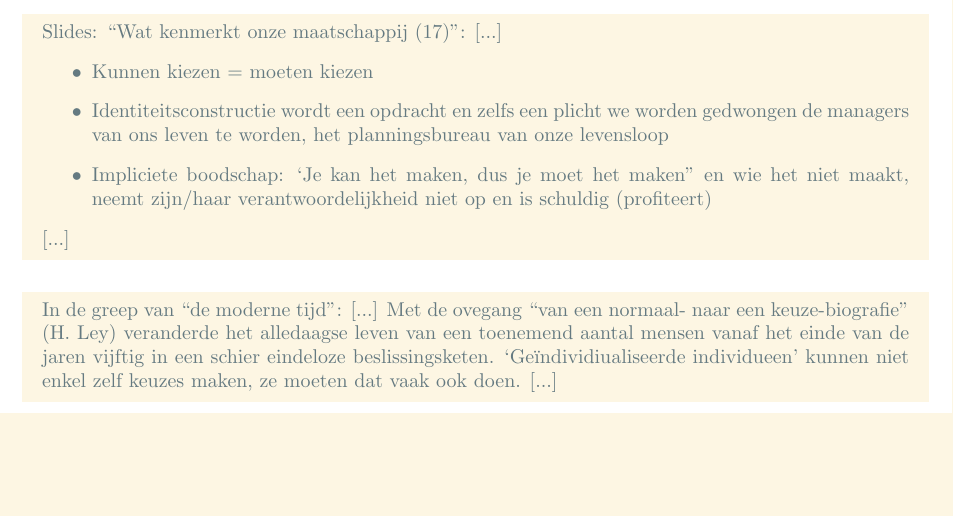
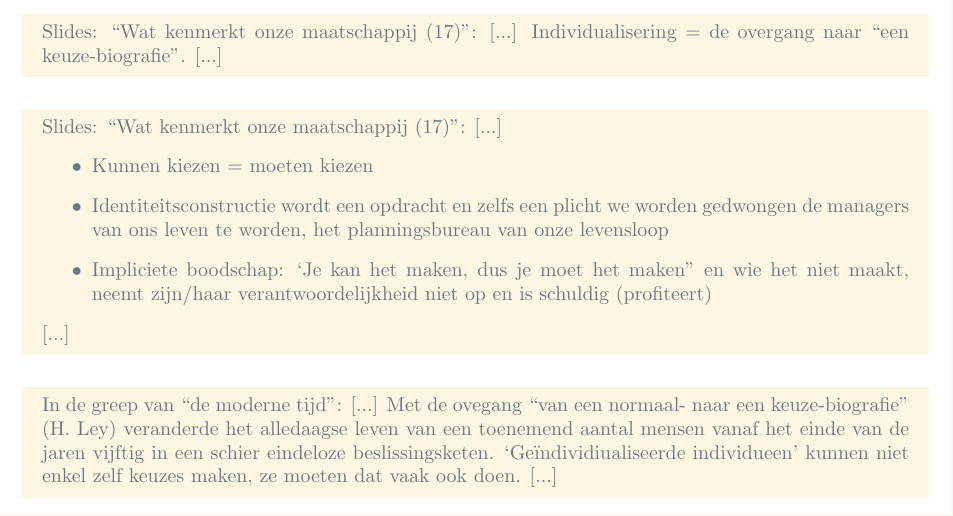
Before and after one commit to th0rgall/religie, a LaTeX document (main.tex, which reads kernbegrippen_sleutelfiguren.tex): part of page 2 of 9, cut so that both start at the same text, the shorter picture padded with empty space. Compiled offline with pdfLaTeX.

Commit message:
nog een citaat voor de keuzebiografie

```diff
--- a/kernbegrippen_sleutelfiguren.tex
+++ b/kernbegrippen_sleutelfiguren.tex
@@ -115,6 +115,9 @@
         In de cursus wordt het niet alleen positief bekeken.
         De last van de keuze veroorzaakt ook stress bij de mensen van deze generatie en jaloezie bij de mensen van een oudere generatie.
         Het kunnen kiezen brengt ook met zich mee dat we moeten kiezen.
+        \begin{citaat}{Slides: ``Wat kenmerkt onze maatschappij (17)''}
+            Individualisering = de overgang naar ``een keuze-biografie''.
+        \end{citaat}
         \begin{citaat}{Slides: ``Wat kenmerkt onze maatschappij (17)''}
             \begin{itemize}
                 \item Kunnen kiezen = moeten kiezen
```
